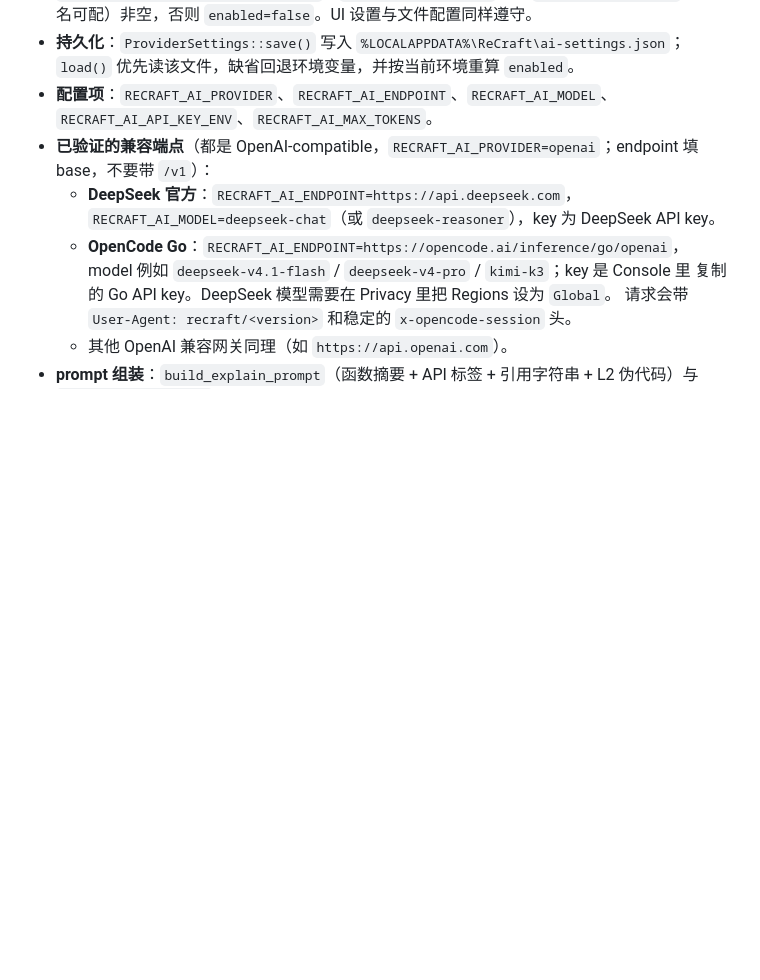
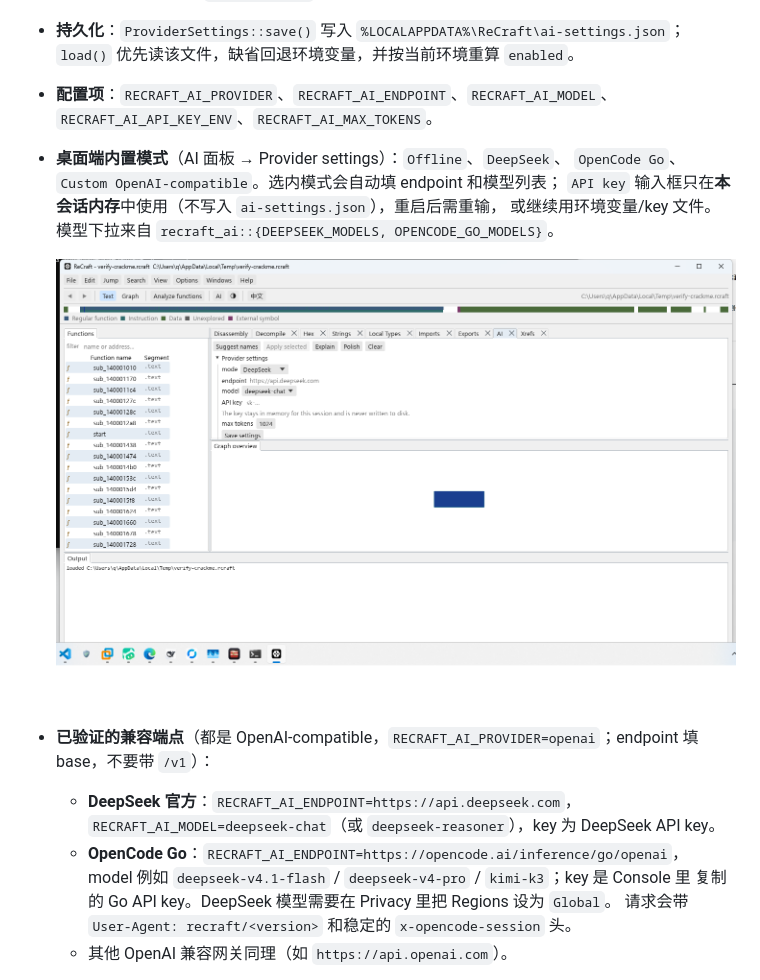
Before and after one commit to qux-bbb/ReCraft, a Markdown page: docs/AI.md, the part around the change. Rendered like a GitHub page; pictures changed too: docs/images/ai-modes.png (added); blank space fills up the shorter version.

```diff
--- a/docs/AI.md
+++ b/docs/AI.md
@@ -137,6 +137,13 @@ recraft ai prompt notepad.rcraft --addr entry [--max-tokens 1024] [--json]
   `load()` 优先读该文件，缺省回退环境变量，并按当前环境重算 `enabled`。
 - **配置项**：`RECRAFT_AI_PROVIDER`、`RECRAFT_AI_ENDPOINT`、`RECRAFT_AI_MODEL`、
   `RECRAFT_AI_API_KEY_ENV`、`RECRAFT_AI_MAX_TOKENS`。
+- **桌面端内置模式**（AI 面板 → Provider settings）：`Offline`、`DeepSeek`、
+  `OpenCode Go`、`Custom OpenAI-compatible`。选内模式会自动填 endpoint 和模型列表；
+  `API key` 输入框只在**本会话内存**中使用（不写入 `ai-settings.json`），重启后需重输，
+  或继续用环境变量/key 文件。模型下拉来自
+  `recraft_ai::{DEEPSEEK_MODELS, OPENCODE_GO_MODELS}`。
+
+  ![AI provider modes](images/ai-modes.png)
 - **已验证的兼容端点**（都是 OpenAI-compatible，`RECRAFT_AI_PROVIDER=openai`；endpoint
   填 base，不要带 `/v1`）：
   - **DeepSeek 官方**：`RECRAFT_AI_ENDPOINT=https://api.deepseek.com`，
```
Also changed, not shown: CHANGELOG.md (+7 -0 lines), 3 other files.
